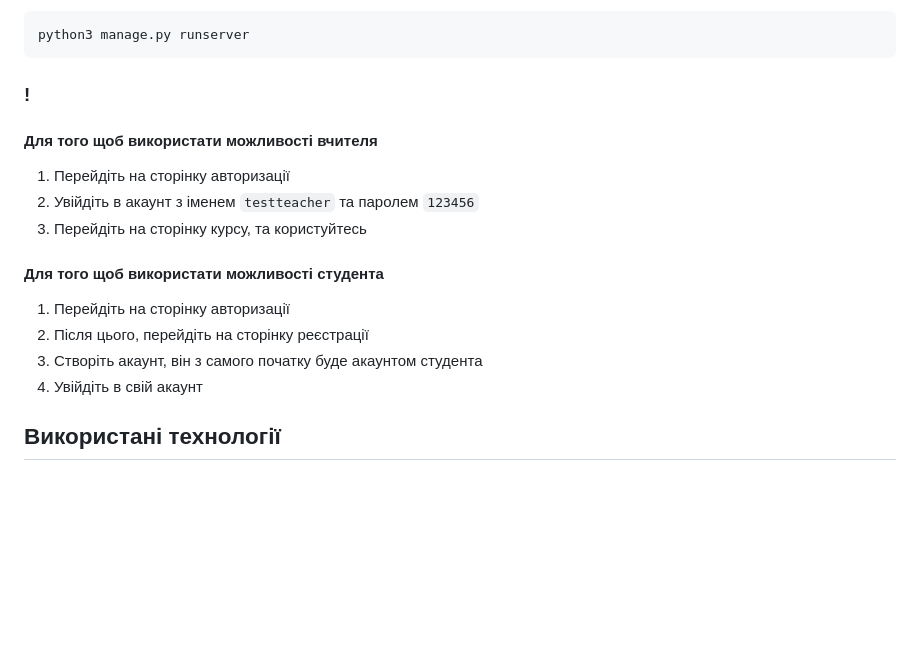
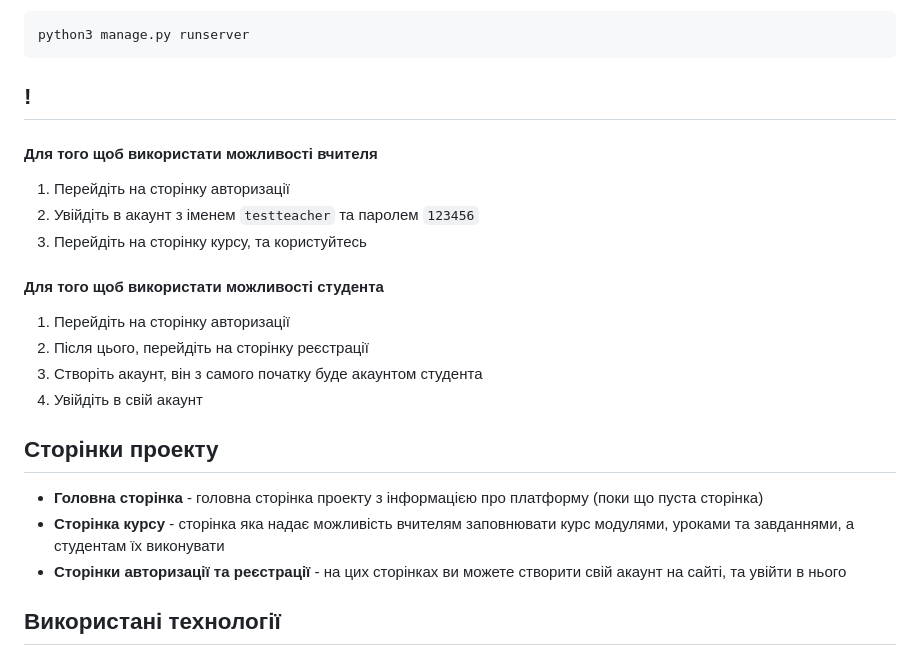
Before and after one commit to FeliksNovoselskyi/EnglishCourse, a Markdown page: README.md, the part around the change. GitHub-like rendering; blank space fills up the shorter version.

Commit message:
[readme.md] project pages description

````diff
--- a/README.md
+++ b/README.md
@@ -34,7 +34,7 @@ python manage.py runserver
 ```
 python3 manage.py runserver
 ```
-### !
+## !
 #### Для того щоб використати можливості вчителя
 1. Перейдіть на сторінку авторизації
 2. Увійдіть в акаунт з іменем ```testteacher``` та паролем ```123456```
@@ -45,6 +45,11 @@ python3 manage.py runserver
 2. Після цього, перейдіть на сторінку реєстрації
 3. Створіть акаунт, він з самого початку буде акаунтом студента
 4. Увійдіть в свій акаунт
+
+## Сторінки проекту
+- **Головна сторінка** - головна сторінка проекту з інформацією про платформу (поки що пуста сторінка)
+- **Сторінка курсу** - сторінка яка надає можливість вчителям заповнювати курс модулями, уроками та завданнями, а студентам їх виконувати
+- **Сторінки авторизації та реєстрації** - на цих сторінках ви можете створити свій акаунт на сайті, та увійти в нього
 
 ## Використані технології
 
````
